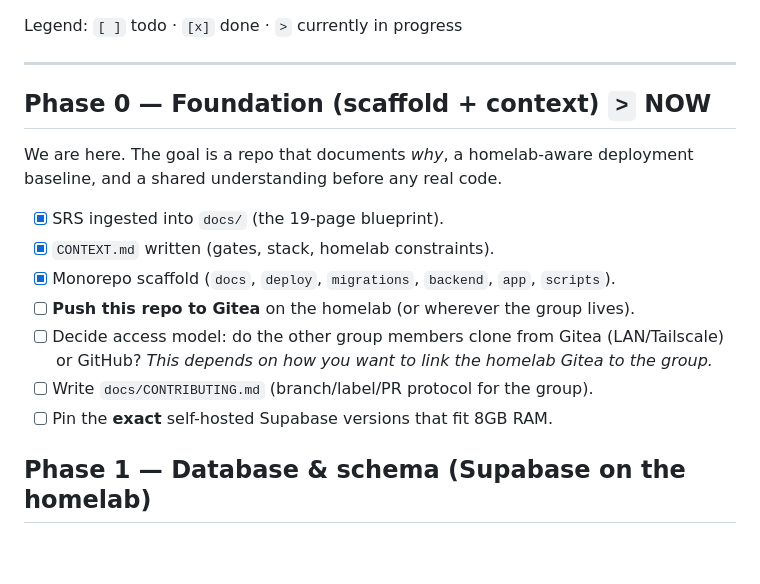
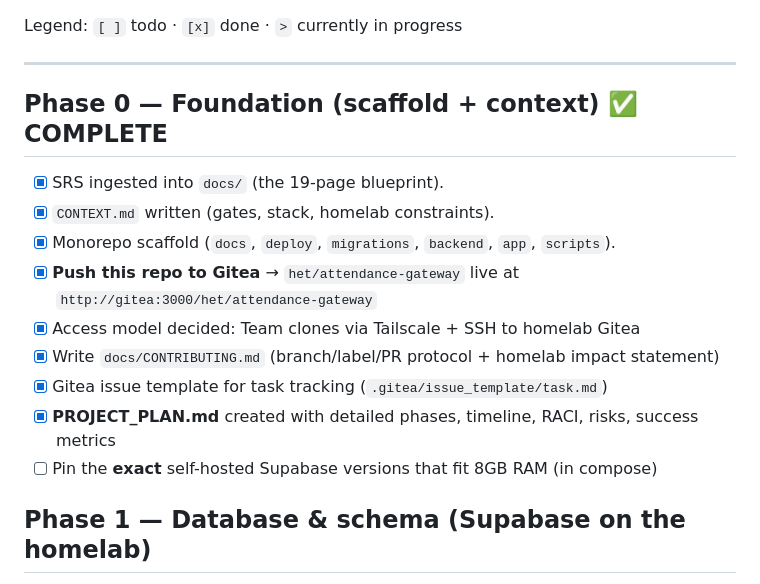
Before and after one commit to tirth-patel29/attendx-noproxy, a Markdown page: ROADMAP.md, the part around the change. GitHub-like rendering; blank space fills up the shorter version.

Commit message:
Update ROADMAP: Phase 0 complete (repo on Gitea, CONTRIBUTING, issue template, PROJECT_PLAN)

```diff
--- a/ROADMAP.md
+++ b/ROADMAP.md
@@ -7,19 +7,17 @@ Legend: `[ ]` todo · `[x]` done · `>` currently in progress
 
 ---
 
-## Phase 0 — Foundation (scaffold + context) `>` NOW
-
-We are here. The goal is a repo that documents *why*, a homelab-aware deployment baseline,
-and a shared understanding before any real code.
+## Phase 0 — Foundation (scaffold + context) ✅ COMPLETE
 
 - [x] SRS ingested into `docs/` (the 19-page blueprint).
 - [x] `CONTEXT.md` written (gates, stack, homelab constraints).
 - [x] Monorepo scaffold (`docs`, `deploy`, `migrations`, `backend`, `app`, `scripts`).
-- [ ] **Push this repo to Gitea** on the homelab (or wherever the group lives).
-- [ ] Decide access model: do the other group members clone from Gitea (LAN/Tailscale) or
-      GitHub? *This depends on how you want to link the homelab Gitea to the group.*
-- [ ] Write `docs/CONTRIBUTING.md` (branch/label/PR protocol for the group).
-- [ ] Pin the **exact** self-hosted Supabase versions that fit 8GB RAM.
+- [x] **Push this repo to Gitea** → `het/attendance-gateway` live at `http://gitea:3000/het/attendance-gateway`
+- [x] Access model decided: Team clones via Tailscale + SSH to homelab Gitea
+- [x] Write `docs/CONTRIBUTING.md` (branch/label/PR protocol + homelab impact statement)
+- [x] Gitea issue template for task tracking (`.gitea/issue_template/task.md`)
+- [x] **PROJECT_PLAN.md** created with detailed phases, timeline, RACI, risks, success metrics
+- [ ] Pin the **exact** self-hosted Supabase versions that fit 8GB RAM (in compose)
 
 ## Phase 1 — Database & schema (Supabase on the homelab)
 
```
